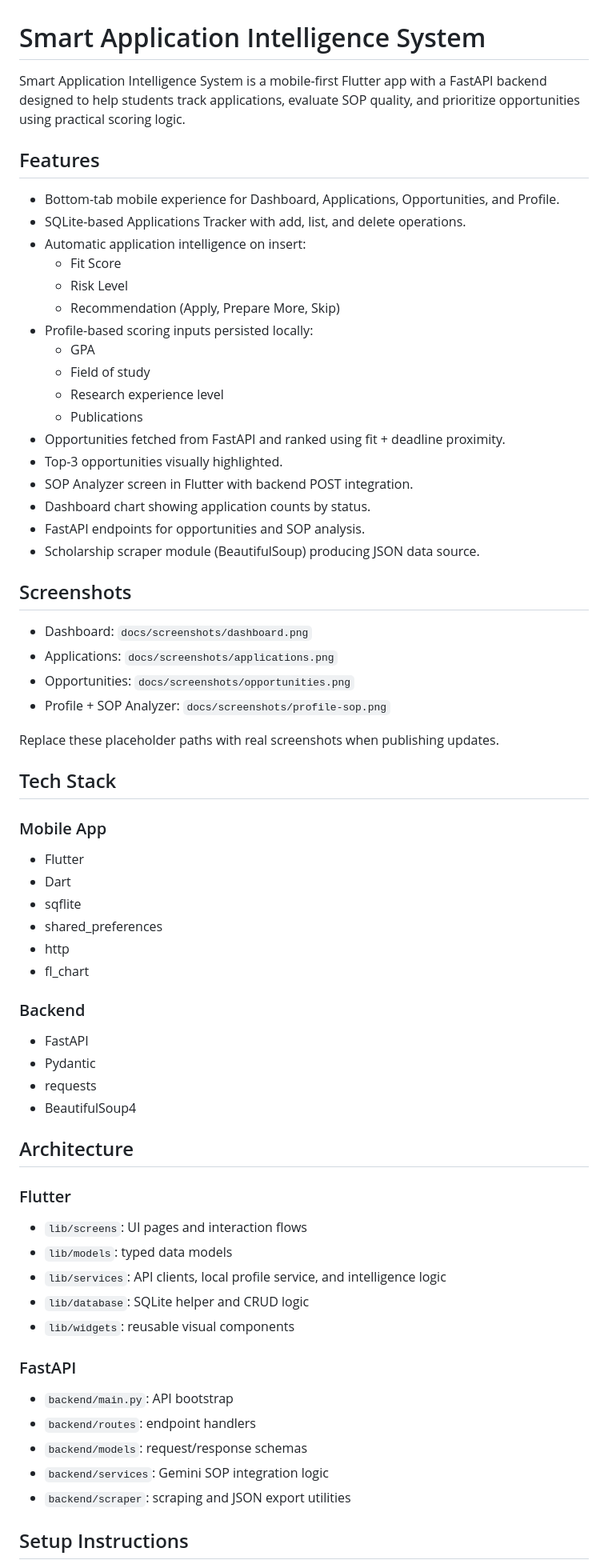
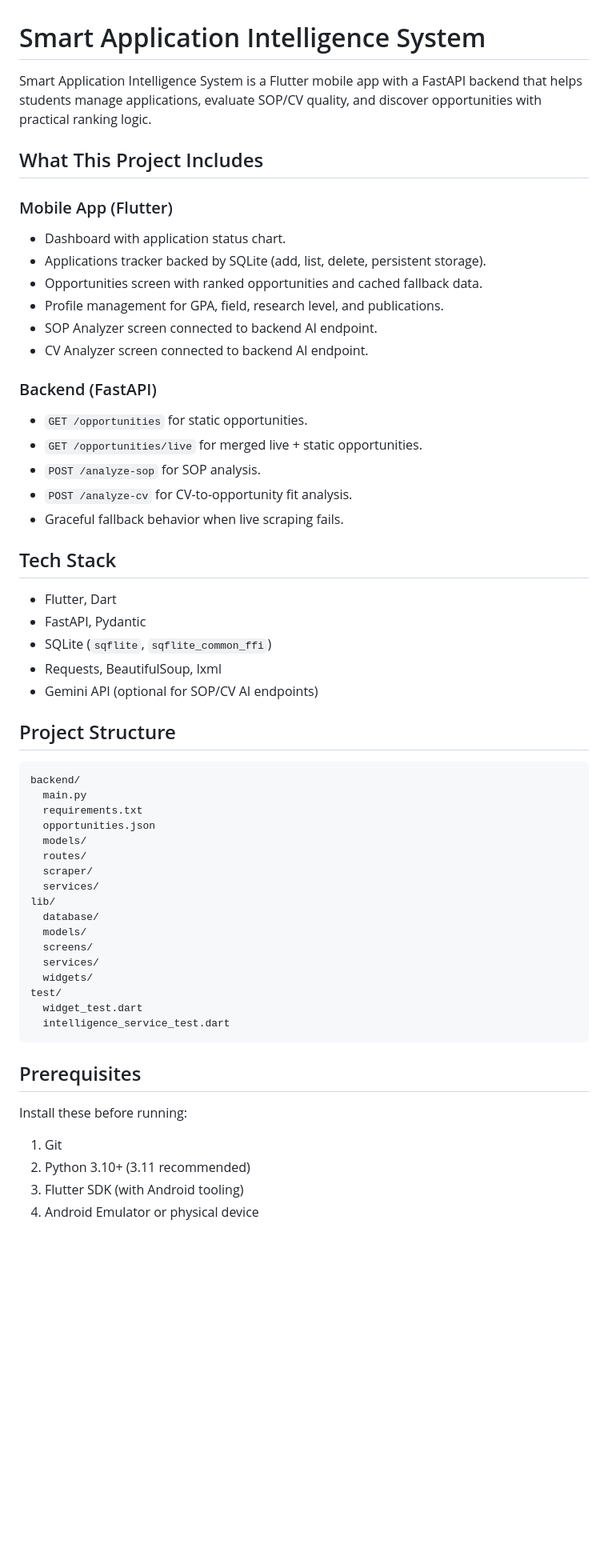
Before and after one commit to aliakarma/Mobile-App-Repo, a Markdown page: README.md, the part around one of its changes. Shown at 80% size. GitHub-like rendering; blank space fills up the shorter version.

````diff
--- a/README.md
+++ b/README.md
@@ -1,67 +1,60 @@
 # Smart Application Intelligence System
 
-Smart Application Intelligence System is a mobile-first Flutter app with a FastAPI backend designed to help students track applications, evaluate SOP quality, and prioritize opportunities using practical scoring logic.
+Smart Application Intelligence System is a Flutter mobile app with a FastAPI backend that helps students manage applications, evaluate SOP/CV quality, and discover opportunities with practical ranking logic.
 
-## Features
+## What This Project Includes
 
-- Bottom-tab mobile experience for Dashboard, Applications, Opportunities, and Profile.
-- SQLite-based Applications Tracker with add, list, and delete operations.
-- Automatic application intelligence on insert:
-  - Fit Score
-  - Risk Level
-  - Recommendation (Apply, Prepare More, Skip)
-- Profile-based scoring inputs persisted locally:
-  - GPA
-  - Field of study
-  - Research experience level
-  - Publications
-- Opportunities fetched from FastAPI and ranked using fit + deadline proximity.
-- Top-3 opportunities visually highlighted.
-- SOP Analyzer screen in Flutter with backend POST integration.
-- Dashboard chart showing application counts by status.
-- FastAPI endpoints for opportunities and SOP analysis.
-- Scholarship scraper module (BeautifulSoup) producing JSON data source.
+### Mobile App (Flutter)
+- Dashboard with application status chart.
+- Applications tracker backed by SQLite (add, list, delete, persistent storage).
+- Opportunities screen with ranked opportunities and cached fallback data.
+- Profile management for GPA, field, research level, and publications.
+- SOP Analyzer screen connected to backend AI endpoint.
+- CV Analyzer screen connected to backend AI endpoint.
 
-## Screenshots
-
-- Dashboard: `docs/screenshots/dashboard.png`
-- Applications: `docs/screenshots/applications.png`
-- Opportunities: `docs/screenshots/opportunities.png`
-- Profile + SOP Analyzer: `docs/screenshots/profile-sop.png`
-
-Replace these placeholder paths with real screenshots when publishing updates.
+### Backend (FastAPI)
+- `GET /opportunities` for static opportunities.
+- `GET /opportunities/live` for merged live + static opportunities.
+- `POST /analyze-sop` for SOP analysis.
+- `POST /analyze-cv` for CV-to-opportunity fit analysis.
+- Graceful fallback behavior when live scraping fails.
 
 ## Tech Stack
 
-### Mobile App
-- Flutter
-- Dart
-- sqflite
-- shared_preferences
-- http
-- fl_chart
+- Flutter, Dart
+- FastAPI, Pydantic
+- SQLite (`sqflite`, `sqflite_common_ffi`)
+- Requests, BeautifulSoup, lxml
+- Gemini API (optional for SOP/CV AI endpoints)
 
-### Backend
-- FastAPI
-- Pydantic
-- requests
-- BeautifulSoup4
+## Project Structure
 
-## Architecture
+```text
+backend/
+  main.py
+  requirements.txt
+  opportunities.json
+  models/
+  routes/
+  scraper/
+  services/
+lib/
+  database/
+  models/
+  screens/
+  services/
+  widgets/
+test/
+  widget_test.dart
+  intelligence_service_test.dart
+```
 
-### Flutter
-- `lib/screens`: UI pages and interaction flows
-- `lib/models`: typed data models
-- `lib/services`: API clients, local profile service, and intelligence logic
-- `lib/database`: SQLite helper and CRUD logic
-- `lib/widgets`: reusable visual components
+## Prerequisites
 
-### FastAPI
-- `backend/main.py`: API bootstrap
-- `backend/routes`: endpoint handlers
-- `backend/models`: request/response schemas
-- `backend/services`: Gemini SOP integration logic
-- `backend/scraper`: scraping and JSON export utilities
+Install these before running:
 
-## Setup Instructions
+1. Git
+2. Python 3.10+ (3.11 recommended)
+3. Flutter SDK (with Android tooling)
+4. Android Emulator or physical device
 
````
Also changed, not shown: other parts of README.md (+100 -92 lines).
